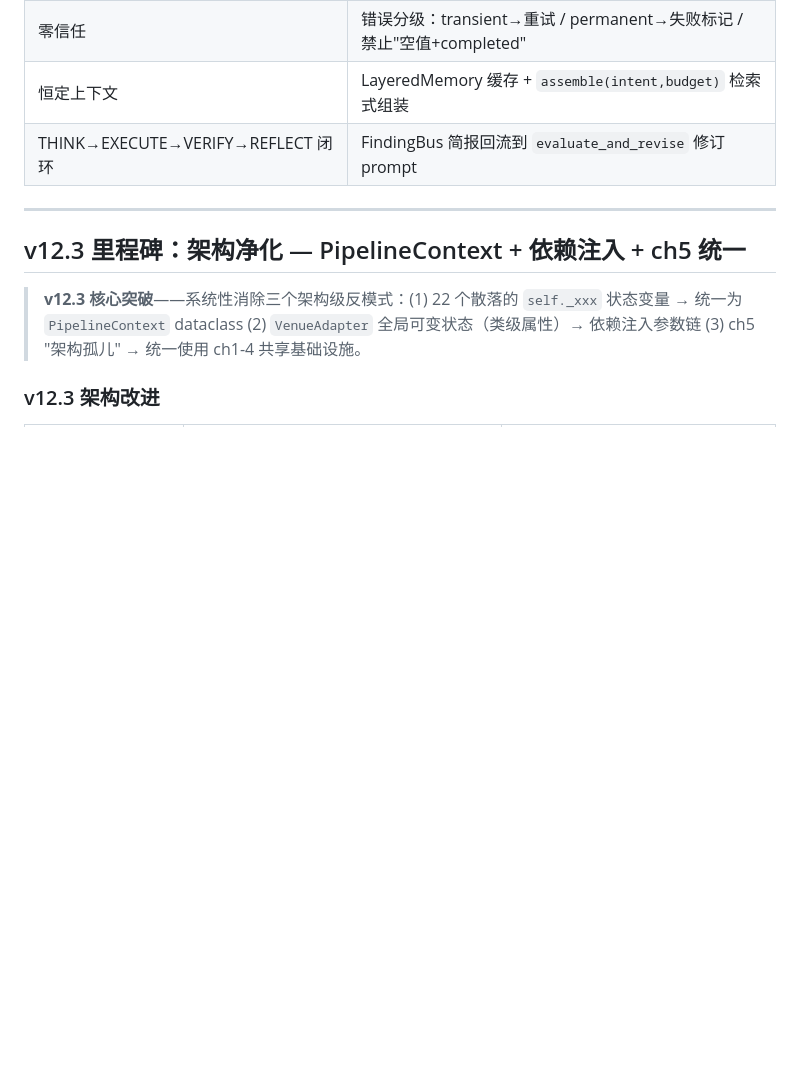
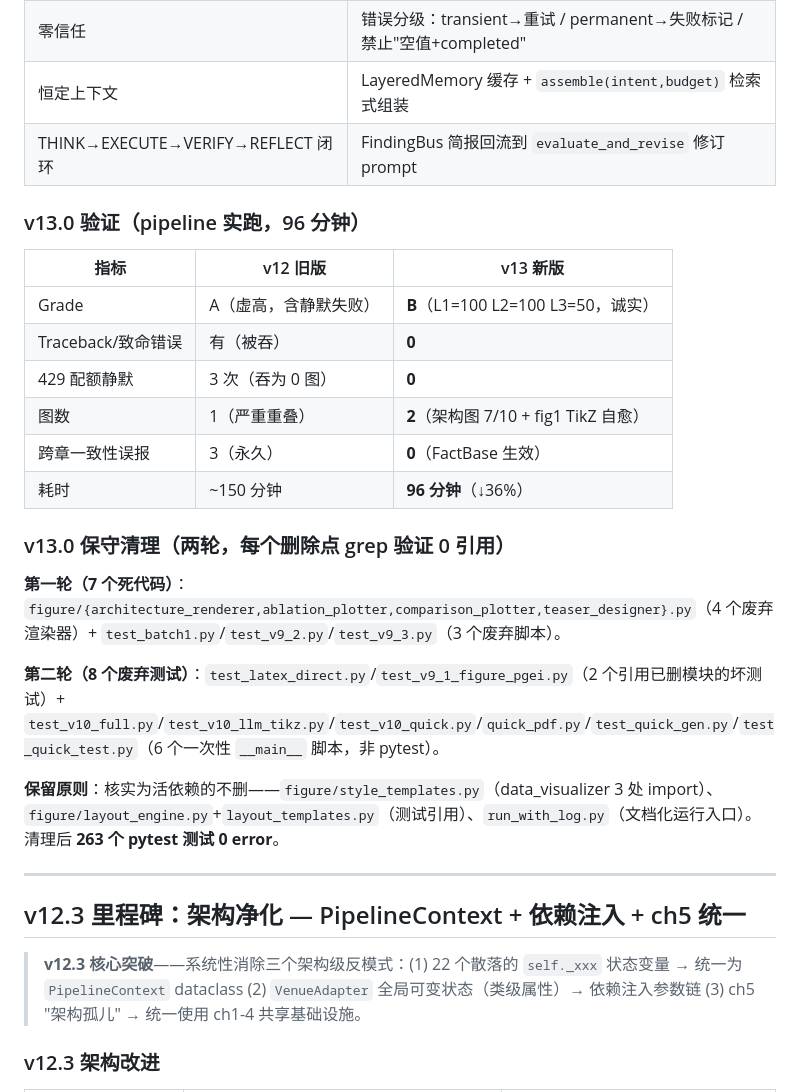
Before and after one commit to hrf666666/Paper-Writing-Assistant, a Markdown page: README.md, the part around one of its changes. GitHub-like rendering; blank space fills up the shorter version.

```diff
--- a/README.md
+++ b/README.md
@@ -40,6 +40,25 @@
 | 零信任 | 错误分级：transient→重试 / permanent→失败标记 / 禁止"空值+completed" |
 | 恒定上下文 | LayeredMemory 缓存 + `assemble(intent,budget)` 检索式组装 |
 | THINK→EXECUTE→VERIFY→REFLECT 闭环 | FindingBus 简报回流到 `evaluate_and_revise` 修订 prompt |
+
+### v13.0 验证（pipeline 实跑，96 分钟）
+
+| 指标 | v12 旧版 | v13 新版 |
+|------|---------|---------|
+| Grade | A（虚高，含静默失败）| **B**（L1=100 L2=100 L3=50，诚实）|
+| Traceback/致命错误 | 有（被吞）| **0** |
+| 429 配额静默 | 3 次（吞为 0 图）| **0** |
+| 图数 | 1（严重重叠）| **2**（架构图 7/10 + fig1 TikZ 自愈）|
+| 跨章一致性误报 | 3（永久）| **0**（FactBase 生效）|
+| 耗时 | ~150 分钟 | **96 分钟**（↓36%）|
+
+### v13.0 保守清理（两轮，每个删除点 grep 验证 0 引用）
+
+**第一轮（7 个死代码）**：`figure/{architecture_renderer,ablation_plotter,comparison_plotter,teaser_designer}.py`（4 个废弃渲染器）+ `test_batch1.py`/`test_v9_2.py`/`test_v9_3.py`（3 个废弃脚本）。
+
+**第二轮（8 个废弃测试）**：`test_latex_direct.py`/`test_v9_1_figure_pgei.py`（2 个引用已删模块的坏测试）+ `test_v10_full.py`/`test_v10_llm_tikz.py`/`test_v10_quick.py`/`quick_pdf.py`/`test_quick_gen.py`/`test_quick_test.py`（6 个一次性 `__main__` 脚本，非 pytest）。
+
+**保留原则**：核实为活依赖的不删——`figure/style_templates.py`（data_visualizer 3 处 import）、`figure/layout_engine.py`+`layout_templates.py`（测试引用）、`run_with_log.py`（文档化运行入口）。清理后 **263 个 pytest 测试 0 error**。
 
 ---
 
```
Also changed, not shown: other parts of README.md (+40 -24 lines), architecture.md (+38 -29 lines).
